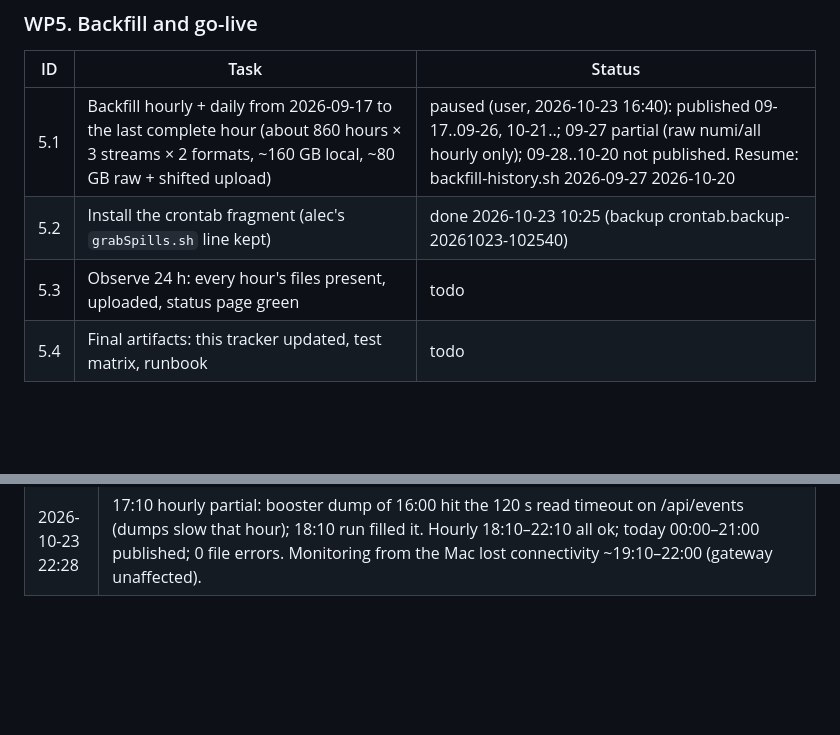
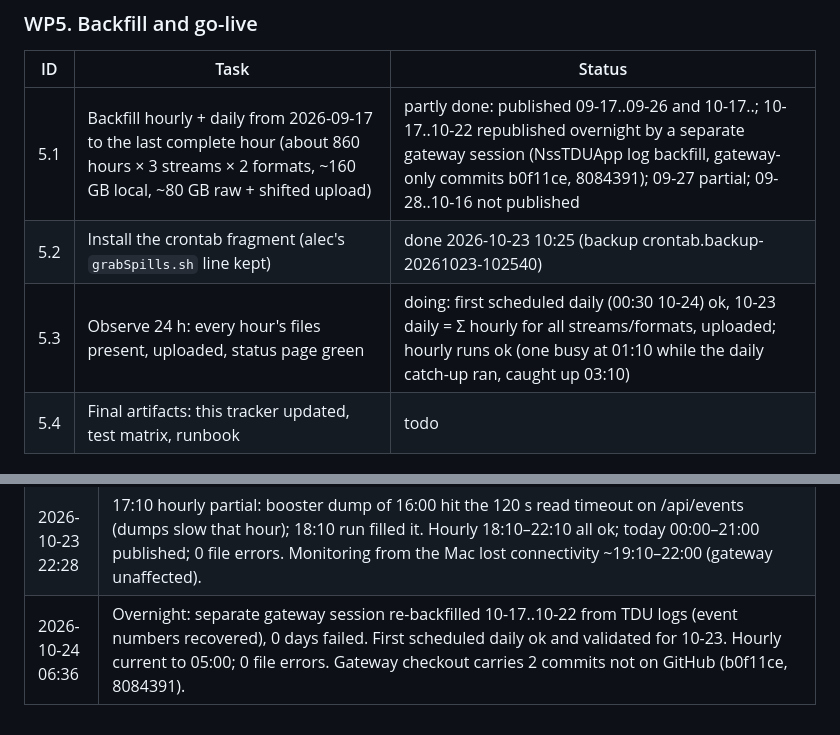
Before and after one commit to NovaDAQ/DARPA-SpillServer, a Markdown page: docs/deployment/GATEWAY_DEPLOYMENT_PLAN.md, 2 parts joined by grey strips. Drawn GitHub-style; blank space fills up the shorter version.

Commit message:
Gateway plan: overnight daily validation and log backfill
Co-Authored-By: Claude Opus 5.5 <noreply@anthropic.com>

```diff
--- a/docs/deployment/GATEWAY_DEPLOYMENT_PLAN.md
+++ b/docs/deployment/GATEWAY_DEPLOYMENT_PLAN.md
@@ -123,9 +123,9 @@ cron (novadaq)
 
 | ID | Task | Status |
 |---|---|---|
-| 5.1 | Backfill hourly + daily from 2026-09-17 to the last complete hour (about 860 hours × 3 streams × 2 formats, ~160 GB local, ~80 GB raw + shifted upload) | paused (user, 2026-10-23 16:40): published 09-17..09-26, 10-21..; 09-27 partial (raw numi/all hourly only); 09-28..10-20 not published. Resume: backfill-history.sh 2026-09-27 2026-10-20 |
+| 5.1 | Backfill hourly + daily from 2026-09-17 to the last complete hour (about 860 hours × 3 streams × 2 formats, ~160 GB local, ~80 GB raw + shifted upload) | partly done: published 09-17..09-26 and 10-17..; 10-17..10-22 republished overnight by a separate gateway session (NssTDUApp log backfill, gateway-only commits b0f11ce, 8084391); 09-27 partial; 09-28..10-16 not published |
 | 5.2 | Install the crontab fragment (alec's `grabSpills.sh` line kept) | done 2026-10-23 10:25 (backup crontab.backup-20261023-102540) |
-| 5.3 | Observe 24 h: every hour's files present, uploaded, status page green | todo |
+| 5.3 | Observe 24 h: every hour's files present, uploaded, status page green | doing: first scheduled daily (00:30 10-24) ok, 10-23 daily = Σ hourly for all streams/formats, uploaded; hourly runs ok (one busy at 01:10 while the daily catch-up ran, caught up 03:10) |
 | 5.4 | Final artifacts: this tracker updated, test matrix, runbook | todo |
 
 ## 5. Test matrix
@@ -179,3 +179,4 @@ cron (novadaq)
 | 2026-10-23 17:26 | At the user's explicit request (consequence confirmed), shift tokens dts1-2026-09/10/11 also published to /amsc/public/novaend/tokens/; verified. The public shifted data for those months is therefore reversible by anyone. |
 | 2026-10-23 17:30 | Data-user guide docs/DECODING_DATA.md written; every example run from a clean venv (install from GitHub, anonymous public download, info, invert CSV+JSON byte-identical to raw, wrong-token refusal). Uploaded as DECODING.md to /amsc/novaend and /amsc/public/novaend (adler32 60c2227d). |
 | 2026-10-23 22:28 | 17:10 hourly partial: booster dump of 16:00 hit the 120 s read timeout on /api/events (dumps slow that hour); 18:10 run filled it. Hourly 18:10–22:10 all ok; today 00:00–21:00 published; 0 file errors. Monitoring from the Mac lost connectivity ~19:10–22:00 (gateway unaffected). |
+| 2026-10-24 06:36 | Overnight: separate gateway session re-backfilled 10-17..10-22 from TDU logs (event numbers recovered), 0 days failed. First scheduled daily ok and validated for 10-23. Hourly current to 05:00; 0 file errors. Gateway checkout carries 2 commits not on GitHub (b0f11ce, 8084391). |
```
